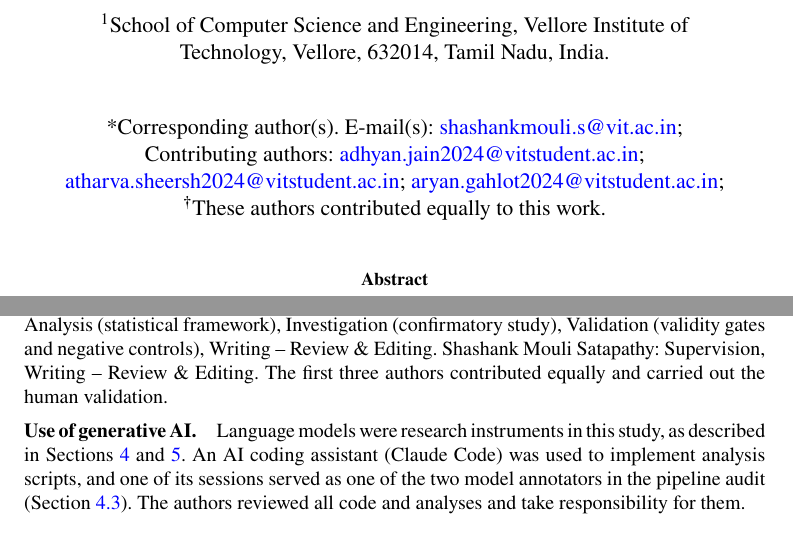
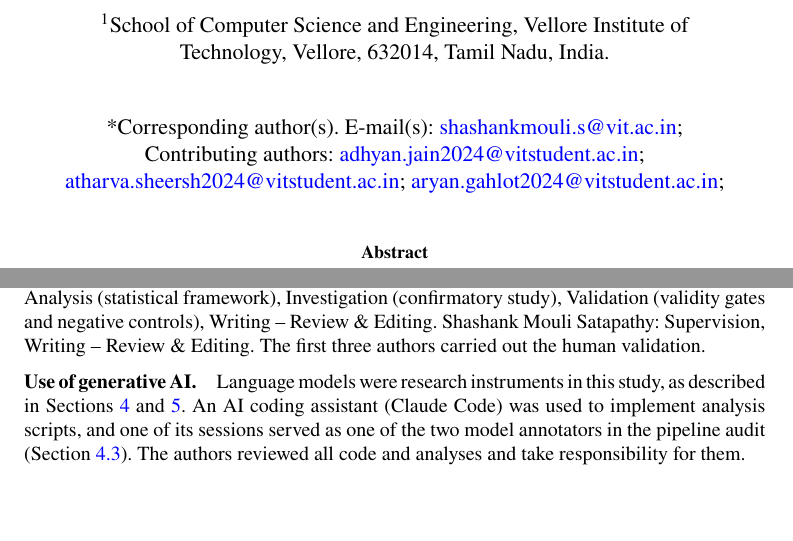
Before and after one commit to adhyan-jain/EchoTales, a LaTeX paper (docs/paper/journal/main.tex): two parts of pages 1 and 27 of 32, joined at a grey line, cut so that both start at the same text, the shorter picture padded with empty space. Compiled offline with pdfLaTeX.

Commit message:
paper: drop the equal-contribution note

```diff
--- a/docs/paper/journal/main.tex
+++ b/docs/paper/journal/main.tex
@@ -100,13 +100,10 @@
 \title[Reader-Faithfulness in LLM-Based Narrative Assistants]{Reader-Faithfulness in LLM-Based Narrative Assistants: Measuring Parametric Memory Leakage and Future-Information Leakage in Processing Pipelines}
 
 \author[1]{\fnm{Adhyan} \sur{Jain}}\email{adhyan.jain2024@vitstudent.ac.in}
-\equalcont{These authors contributed equally to this work.}
 
 \author[1]{\fnm{Atharva Sheersh} \sur{Pandey}}\email{atharva.sheersh2024@vitstudent.ac.in}
-\equalcont{These authors contributed equally to this work.}
 
 \author[1]{\fnm{Aryan} \sur{Gahlot}}\email{aryan.gahlot2024@vitstudent.ac.in}
-\equalcont{These authors contributed equally to this work.}
 
 \author*[1]{\fnm{Shashank Mouli} \sur{Satapathy}}\email{shashankmouli.s@vit.ac.in}
 
@@ -641,7 +638,7 @@ A supplementary file accompanies this article. It contains per-model cue-preserv
 
 \bmhead{Funding} This research received no specific grant from public, commercial, or not-for-profit funding agencies.
 
-\bmhead{Authors' contributions} Adhyan Jain: Conceptualization, Methodology (pipeline audit and mitigations), Software (narrative knowledge graph, audit framework, repairs), Investigation, Writing -- Original Draft. Atharva Sheersh Pandey: Methodology (reveal-time task and renaming arms), Software (event mining, evaluation harness, card, canary and selection experiments), Data Curation, Investigation, Writing -- Original Draft. Aryan Gahlot: Formal Analysis (statistical framework), Investigation (confirmatory study), Validation (validity gates and negative controls), Writing -- Review \& Editing. Shashank Mouli Satapathy: Supervision, Writing -- Review \& Editing. The first three authors contributed equally and carried out the human validation.
+\bmhead{Authors' contributions} Adhyan Jain: Conceptualization, Methodology (pipeline audit and mitigations), Software (narrative knowledge graph, audit framework, repairs), Investigation, Writing -- Original Draft. Atharva Sheersh Pandey: Methodology (reveal-time task and renaming arms), Software (event mining, evaluation harness, card, canary and selection experiments), Data Curation, Investigation, Writing -- Original Draft. Aryan Gahlot: Formal Analysis (statistical framework), Investigation (confirmatory study), Validation (validity gates and negative controls), Writing -- Review \& Editing. Shashank Mouli Satapathy: Supervision, Writing -- Review \& Editing. The first three authors carried out the human validation.
 
 \bmhead{Use of generative AI} Language models were research instruments in this study, as described in Sections~\ref{sec:method} and \ref{sec:setup}. An AI coding assistant (Claude Code) was used to implement analysis scripts, and one of its sessions served as one of the two model annotators in the pipeline audit (Section~\ref{sec:m-pipeline}). The authors reviewed all code and analyses and take responsibility for them.
 
```
Also changed, not shown: 1 other file.
